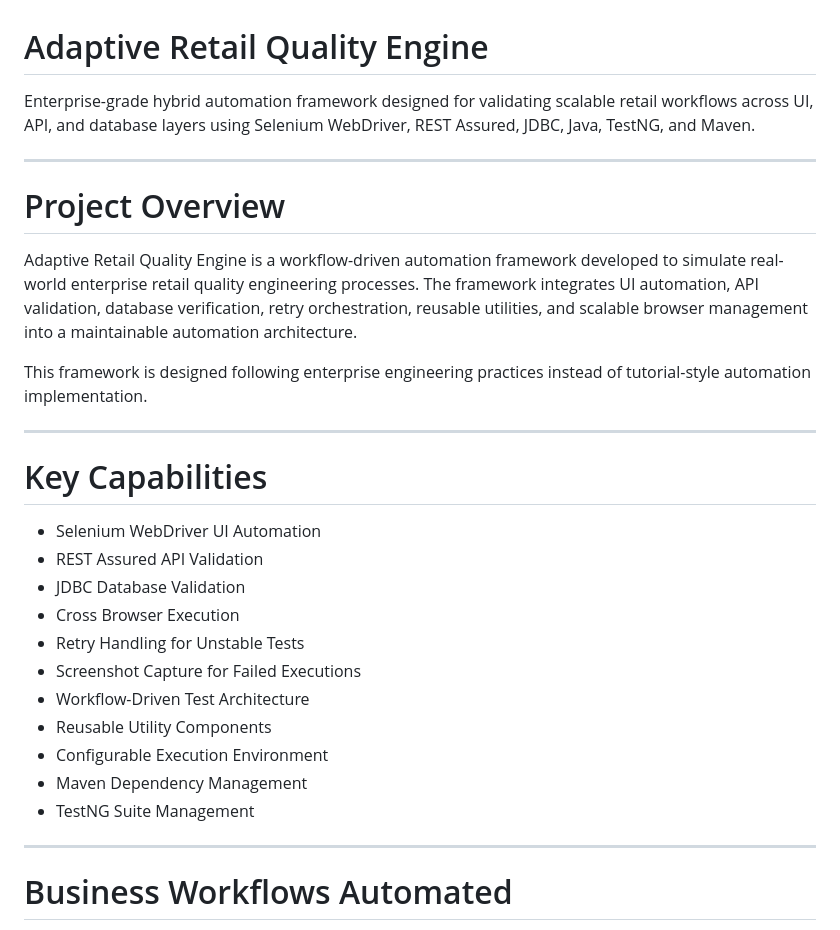
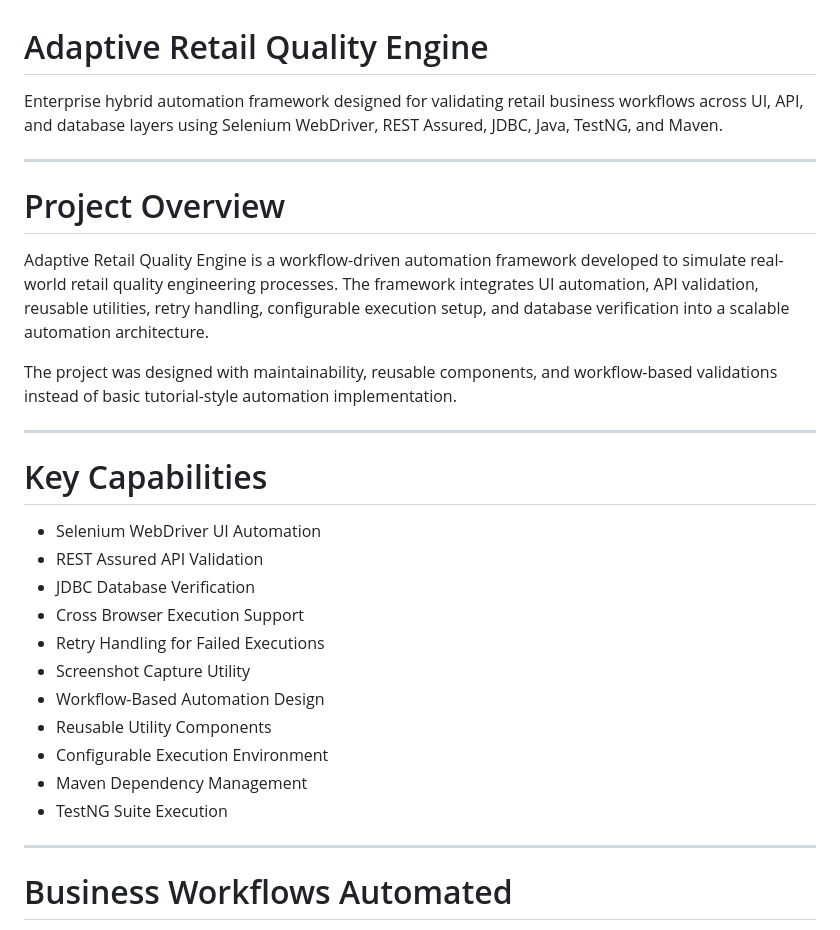
Before and after one commit to BhagyaAutomationX/adaptive-retail-quality-engine, a Markdown page: README.md, the part around one of its changes. Rendered like a GitHub page.

```diff
--- a/README.md
+++ b/README.md
@@ -1,14 +1,14 @@
 # Adaptive Retail Quality Engine
 
-Enterprise-grade hybrid automation framework designed for validating scalable retail workflows across UI, API, and database layers using Selenium WebDriver, REST Assured, JDBC, Java, TestNG, and Maven.
+Enterprise hybrid automation framework designed for validating retail business workflows across UI, API, and database layers using Selenium WebDriver, REST Assured, JDBC, Java, TestNG, and Maven.
 
 ---
 
 # Project Overview
 
-Adaptive Retail Quality Engine is a workflow-driven automation framework developed to simulate real-world enterprise retail quality engineering processes. The framework integrates UI automation, API validation, database verification, retry orchestration, reusable utilities, and scalable browser management into a maintainable automation architecture.
+Adaptive Retail Quality Engine is a workflow-driven automation framework developed to simulate real-world retail quality engineering processes. The framework integrates UI automation, API validation, reusable utilities, retry handling, configurable execution setup, and database verification into a scalable automation architecture.
 
-This framework is designed following enterprise engineering practices instead of tutorial-style automation implementation.
+The project was designed with maintainability, reusable components, and workflow-based validations instead of basic tutorial-style automation implementation.
 
 ---
 
@@ -16,15 +16,15 @@ This framework is designed following enterprise engineering practices instead of
 
 * Selenium WebDriver UI Automation
 * REST Assured API Validation
-* JDBC Database Validation
-* Cross Browser Execution
-* Retry Handling for Unstable Tests
-* Screenshot Capture for Failed Executions
-* Workflow-Driven Test Architecture
+* JDBC Database Verification
+* Cross Browser Execution Support
+* Retry Handling for Failed Executions
+* Screenshot Capture Utility
+* Workflow-Based Automation Design
 * Reusable Utility Components
 * Configurable Execution Environment
 * Maven Dependency Management
-* TestNG Suite Management
+* TestNG Suite Execution
 
 ---
 
```
Also changed, not shown: other parts of README.md (+28 -57 lines).
